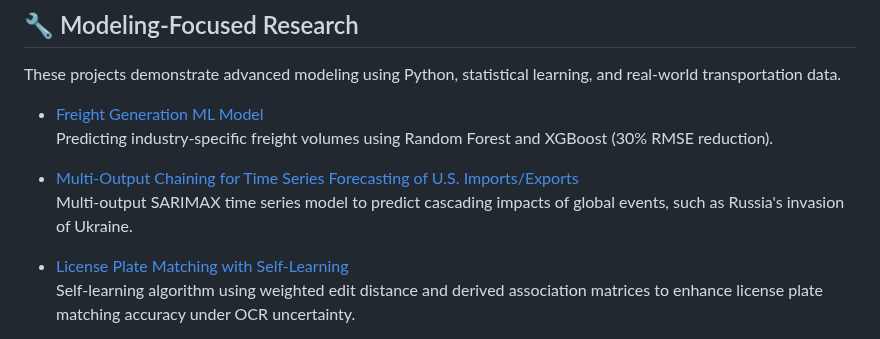
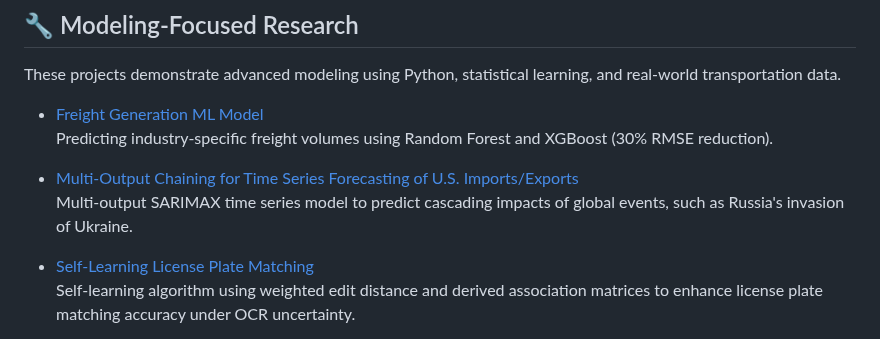
Before and after one commit to lgagamel/Portfolio_Hyeonsup_Lim, a Markdown page: README.md, the part around the change. Drawn GitHub-style.

```diff
--- a/README.md
+++ b/README.md
@@ -18,7 +18,7 @@ These projects demonstrate advanced modeling using Python, statistical learning,
 - [Multi-Output Chaining for Time Series Forecasting of U.S. Imports/Exports](modeling/multi_output_chain_forecasting/)
   Multi-output SARIMAX time series model to predict cascading impacts of global events, such as Russia's invasion of Ukraine.
 
-- [License Plate Matching with Self-Learning](modeling/self-learning_license_plate_matching/)
+- [Self-Learning License Plate Matching](modeling/self-learning_license_plate_matching/)
   Self-learning algorithm using weighted edit distance and derived association matrices to enhance license plate matching accuracy under OCR uncertainty.
 
 - [Bayesian Data Fusion for Estimating Error Distribution](modeling/bayesian_approach_error_distribution_estimation/)
```
